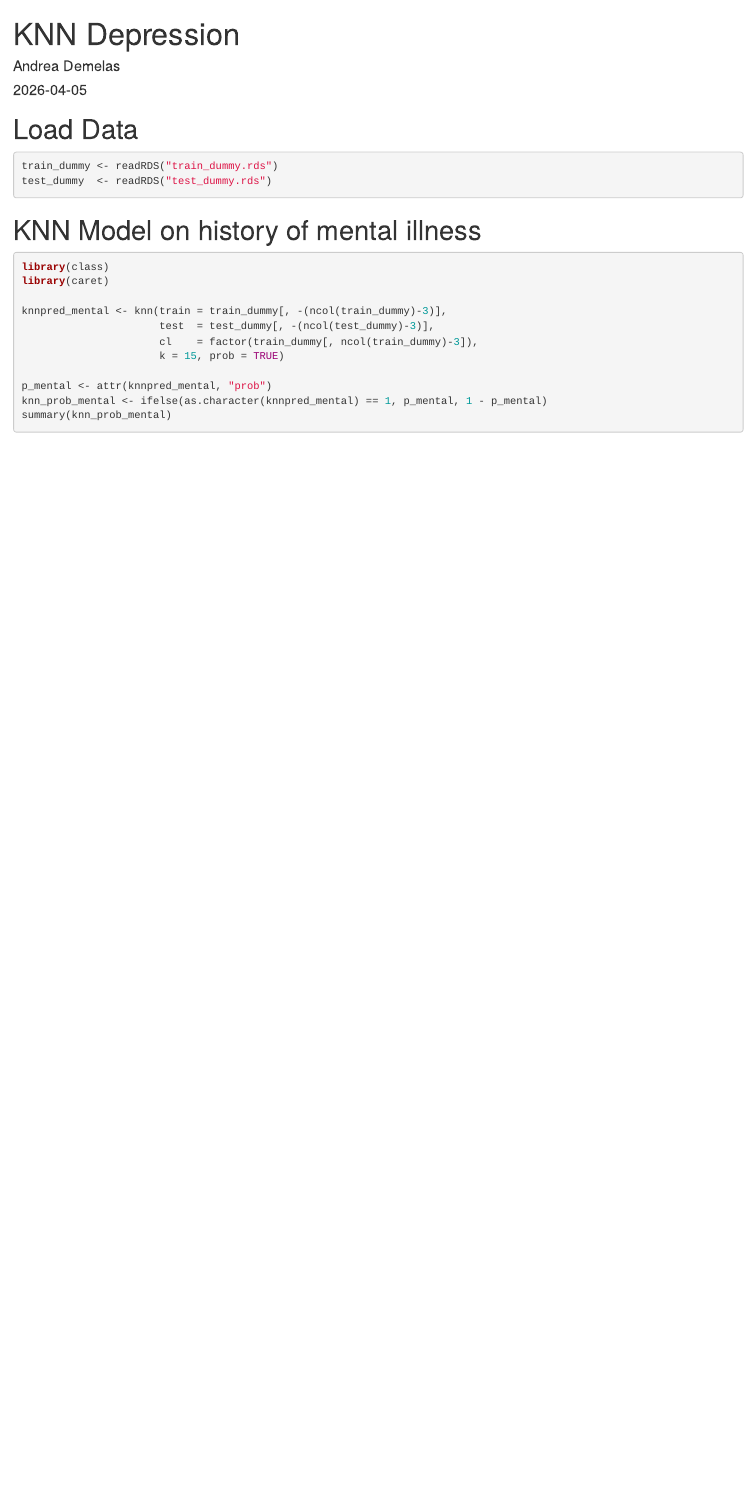
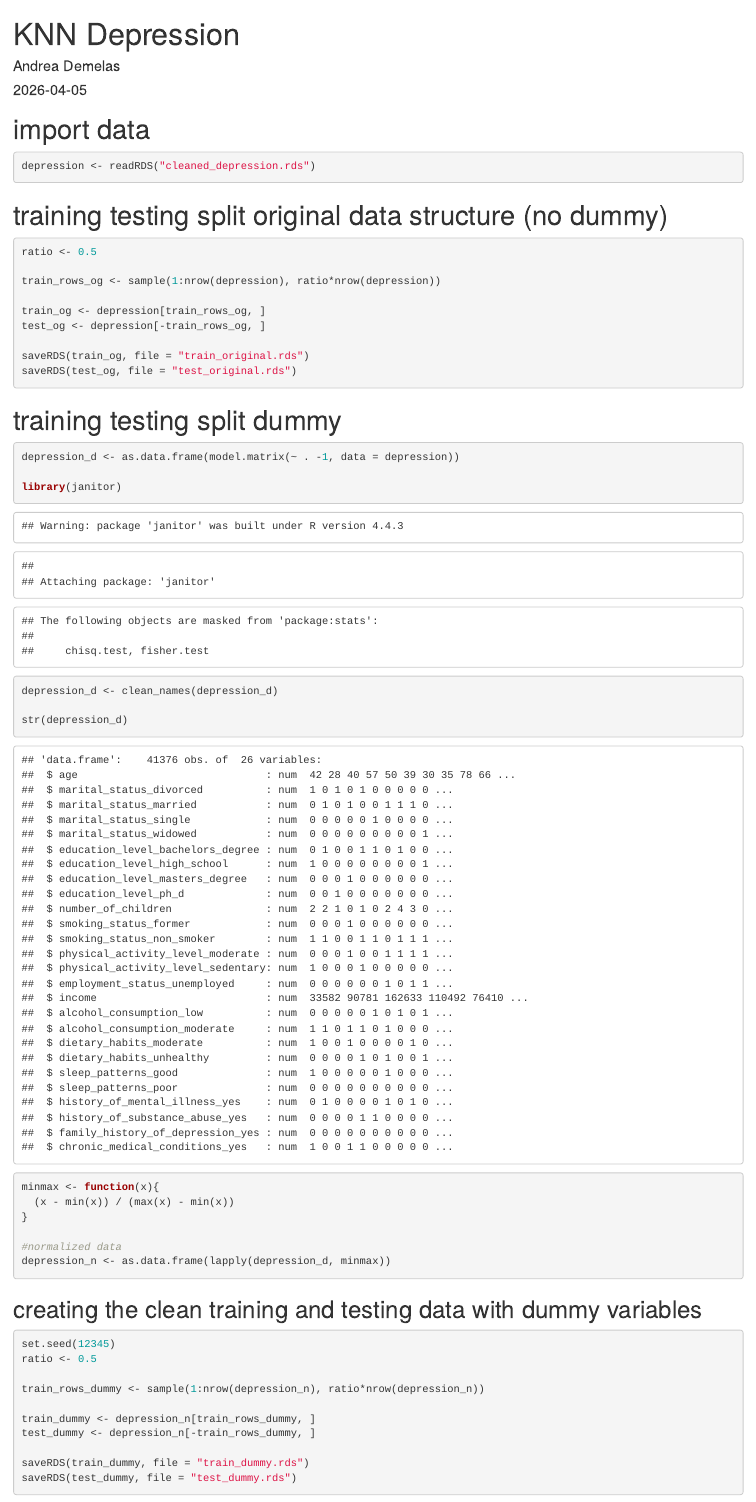
Before and after one commit to Mike816/Depression-TO-414-, an R Markdown document (knn_depression.Rmd): the page in a window 1100 px wide, from its top. The pictures show the output file knn_depression.html that the author committed with the source, opened offline.

Commit message:
Add files via upload

````diff
--- a/knn_depression.Rmd
+++ b/knn_depression.Rmd
@@ -7,6 +7,67 @@
 
 ```{r setup, include=FALSE}
 knitr::opts_chunk$set(echo = TRUE)
+```
+
+# import data
+
+```{r}
+depression <- readRDS("cleaned_depression.rds")
+```
+
+
+# training testing split original data structure (no dummy)
+
+```{r}
+
+ratio <- 0.5
+
+train_rows_og <- sample(1:nrow(depression), ratio*nrow(depression))
+
+train_og <- depression[train_rows_og, ]
+test_og <- depression[-train_rows_og, ]
+
+saveRDS(train_og, file = "train_original.rds")
+saveRDS(test_og, file = "test_original.rds")
+
+```
+
+
+# training testing split dummy
+
+```{r}
+
+depression_d <- as.data.frame(model.matrix(~ . -1, data = depression))
+
+library(janitor)
+
+depression_d <- clean_names(depression_d)
+
+str(depression_d)
+
+minmax <- function(x){
+  (x - min(x)) / (max(x) - min(x))
+}
+
+#normalized data
+depression_n <- as.data.frame(lapply(depression_d, minmax))
+```
+
+## creating the clean training and testing data with dummy variables
+
+```{r}
+set.seed(12345)
+ratio <- 0.5
+
+train_rows_dummy <- sample(1:nrow(depression_n), ratio*nrow(depression_n))
+
+train_dummy <- depression_n[train_rows_dummy, ]
+test_dummy <- depression_n[-train_rows_dummy, ]
+
+saveRDS(train_dummy, file = "train_dummy.rds")
+saveRDS(test_dummy, file = "test_dummy.rds")
+
+
 ```
 
 # Load Data
````
Also changed, not shown: knn_depression.html, knn_depression.Rmd (1 more changed lines).
